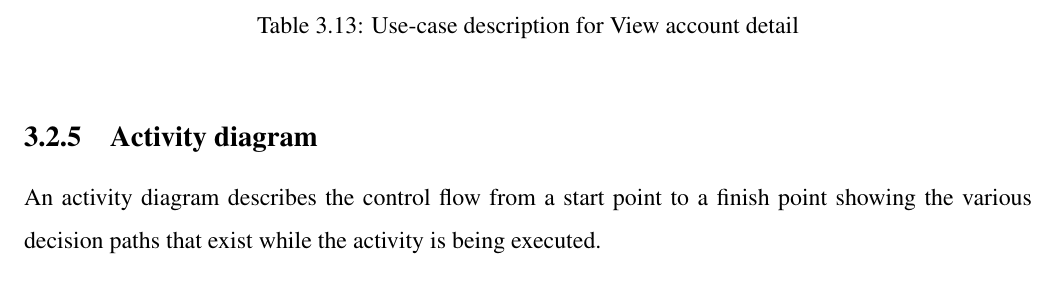
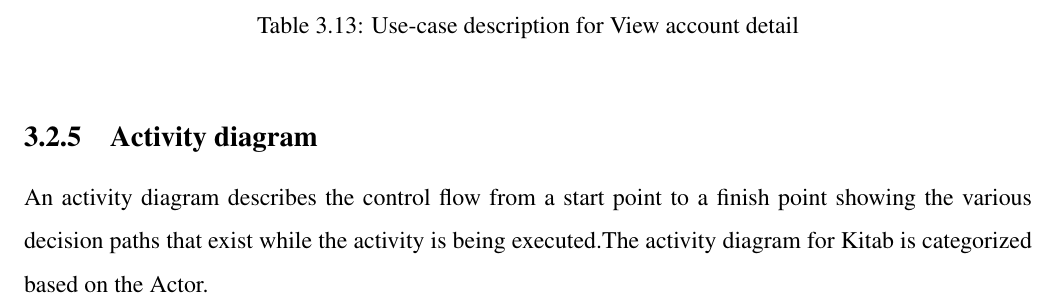
Before and after one commit to mavincci/kitab_proj, a LaTeX document (main.tex, which reads Chapter_3/Activity.tex): part of page 42 of 74, cut so that both start at the same text. Compiled offline with pdfLaTeX.

Commit message:
Adding note to activity diagram

```diff
--- a/Chapter_3/Activity.tex
+++ b/Chapter_3/Activity.tex
@@ -1,5 +1,5 @@
 
-An activity diagram describes the control flow from a start point to a finish point showing the various decision paths that exist while the activity is being executed.
+An activity diagram describes the control flow from a start point to a finish point showing the various decision paths that exist while the activity is being executed.The activity diagram for Kitab is categorized based on the Actor.
 
 
 \begin{figure}[H]
```
